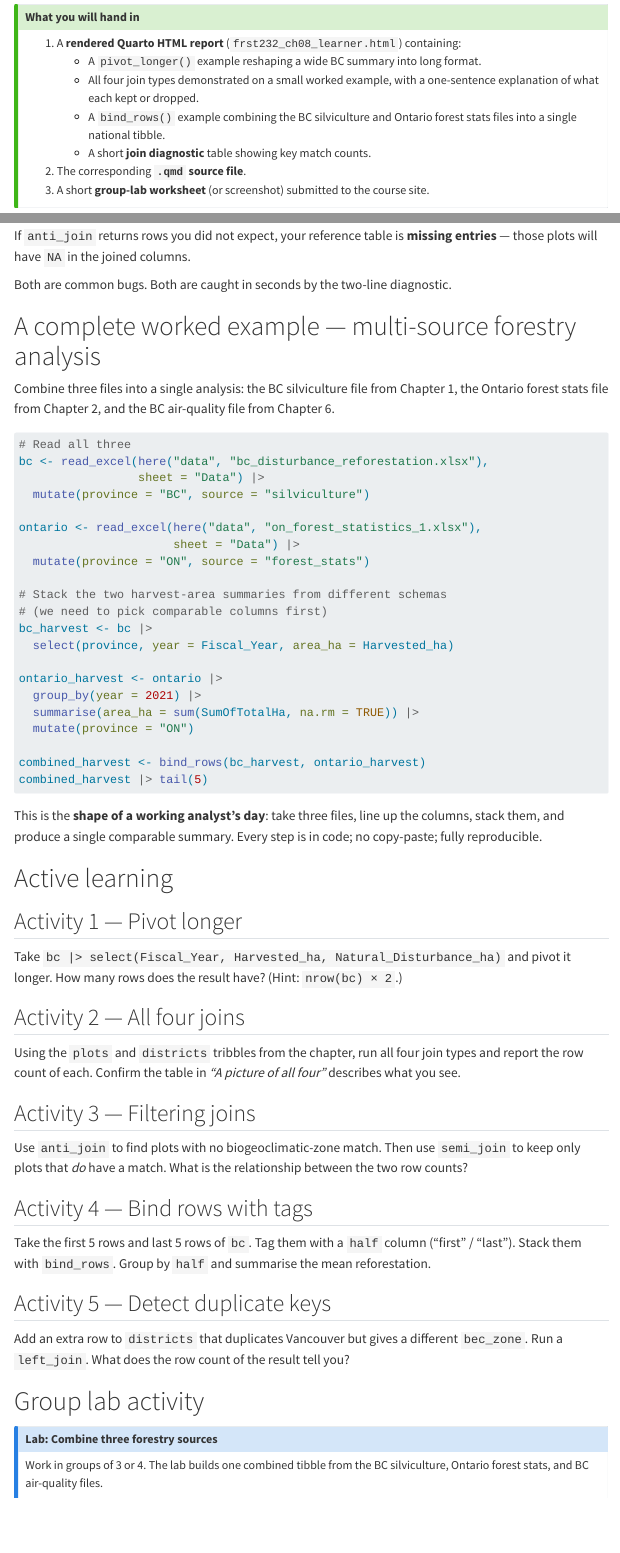
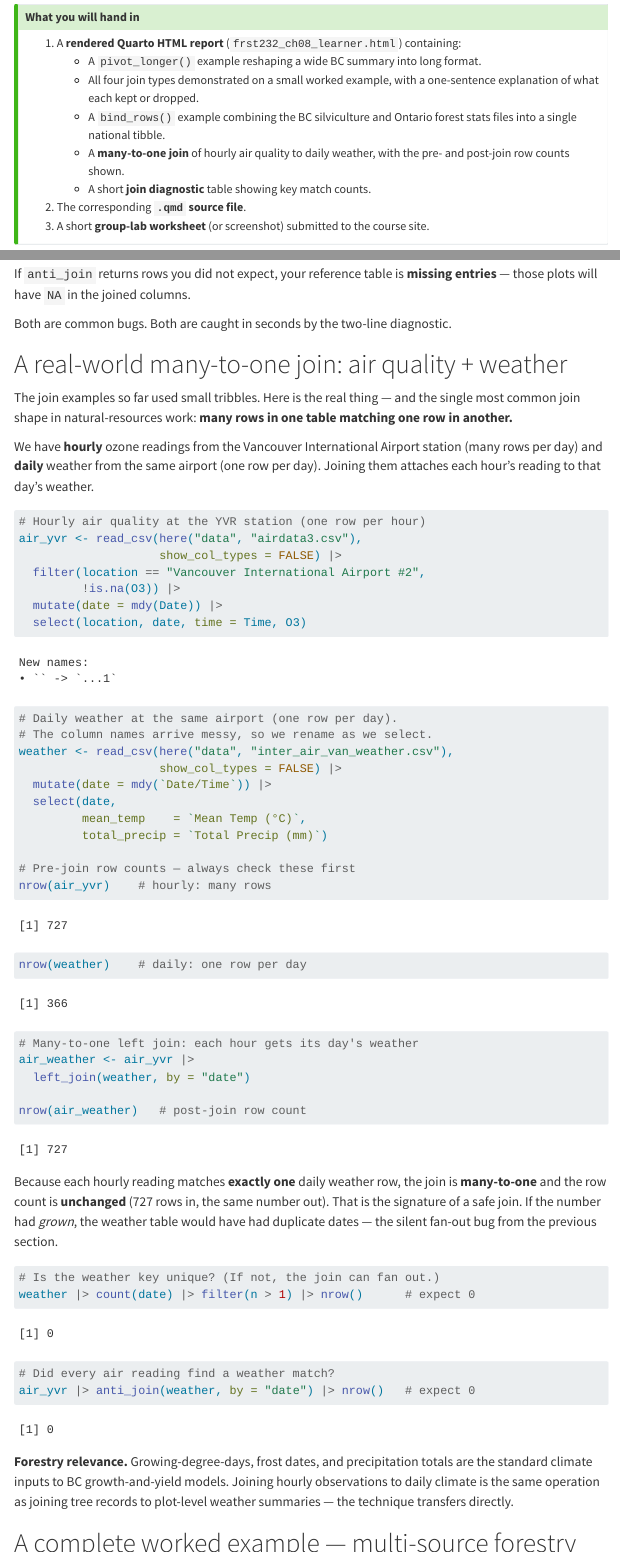
Before and after one commit to subornaa/modern-computing-forestry, a Quarto document (chapters/08-joins-reshape.qmd): the page in a window 1100 px wide, from 640 px down, and a second part further down, joined at a grey line. Rendered offline with R 4.5, knitr and Pandoc in place of Quarto, with nearby package versions; menus at the side of the page are left out.

Commit message:
Ch8: add real-world air+weather many-to-one join
Add a worked join of hourly YVR ozone (airdata3) to daily YVR weather (inter_air_van_weather.csv) on date, with pre/post row-count checks (727 hourly rows preserved through a many-to-one left join). Delivers the transition-matrix expected output and the forestry-relevance framing (climate inputs to growth-and-yield). Verified: chunks execute, render exit 0.

Co-Authored-By: Claude Opus 4.8 <noreply@anthropic.com>

````diff
--- a/chapters/08-joins-reshape.qmd
+++ b/chapters/08-joins-reshape.qmd
@@ -46,6 +47,8 @@ By the end of this chapter you will be able to:
      with a one-sentence explanation of what each kept or dropped.
    - A `bind_rows()` example combining the BC silviculture and
      Ontario forest stats files into a single national tibble.
+   - A **many-to-one join** of hourly air quality to daily
+     weather, with the pre- and post-join row counts shown.
    - A short **join diagnostic** table showing key match counts.
 2. The corresponding **`.qmd` source file**.
 3. A short **group-lab worksheet** (or screenshot) submitted to
@@ -370,6 +373,68 @@ joined columns.
 
 Both are common bugs. Both are caught in seconds by the two-line
 diagnostic.
+
+# A real-world many-to-one join: air quality + weather
+
+The join examples so far used small tribbles. Here is the real
+thing — and the single most common join shape in
+natural-resources work: **many rows in one table matching one
+row in another.**
+
+We have **hourly** ozone readings from the Vancouver
+International Airport station (many rows per day) and **daily**
+weather from the same airport (one row per day). Joining them
+attaches each hour's reading to that day's weather.
+
+```{r air-weather-join}
+# Hourly air quality at the YVR station (one row per hour)
+air_yvr <- read_csv(here("data", "airdata3.csv"),
+                    show_col_types = FALSE) |>
+  filter(location == "Vancouver International Airport #2",
+         !is.na(O3)) |>
+  mutate(date = mdy(Date)) |>
+  select(location, date, time = Time, O3)
+
+# Daily weather at the same airport (one row per day).
+# The column names arrive messy, so we rename as we select.
+weather <- read_csv(here("data", "inter_air_van_weather.csv"),
+                    show_col_types = FALSE) |>
+  mutate(date = mdy(`Date/Time`)) |>
+  select(date,
+         mean_temp    = `Mean Temp (°C)`,
+         total_precip = `Total Precip (mm)`)
+
+# Pre-join row counts — always check these first
+nrow(air_yvr)    # hourly: many rows
+nrow(weather)    # daily: one row per day
+
+# Many-to-one left join: each hour gets its day's weather
+air_weather <- air_yvr |>
+  left_join(weather, by = "date")
+
+nrow(air_weather)   # post-join row count
+```
+
+Because each hourly reading matches **exactly one** daily
+weather row, the join is **many-to-one** and the row count is
+**unchanged** (`r nrow(air_yvr)` rows in, the same number out).
+That is the signature of a safe join. If the number had *grown*,
+the weather table would have had duplicate dates — the silent
+fan-out bug from the previous section.
+
+```{r air-weather-check}
+# Is the weather key unique? (If not, the join can fan out.)
+weather |> count(date) |> filter(n > 1) |> nrow()      # expect 0
+
+# Did every air reading find a weather match?
+air_yvr |> anti_join(weather, by = "date") |> nrow()   # expect 0
+```
+
+**Forestry relevance.** Growing-degree-days, frost dates, and
+precipitation totals are the standard climate inputs to BC
+growth-and-yield models. Joining hourly observations to daily
+climate is the same operation as joining tree records to
+plot-level weather summaries — the technique transfers directly.
 
 # A complete worked example — multi-source forestry analysis
 
````
Also changed, not shown: chapters/08-joins-reshape.qmd (3 more changed lines).
